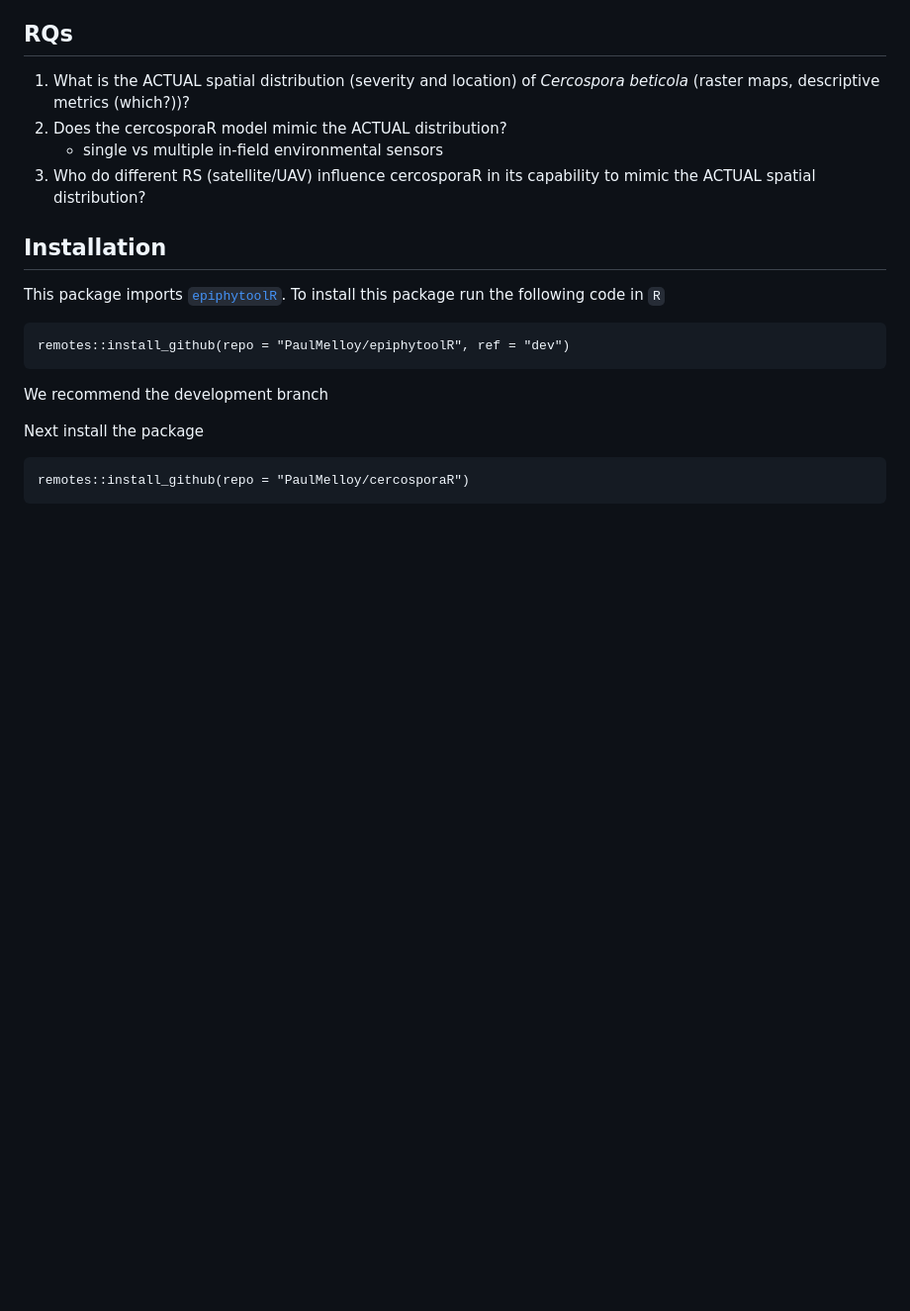
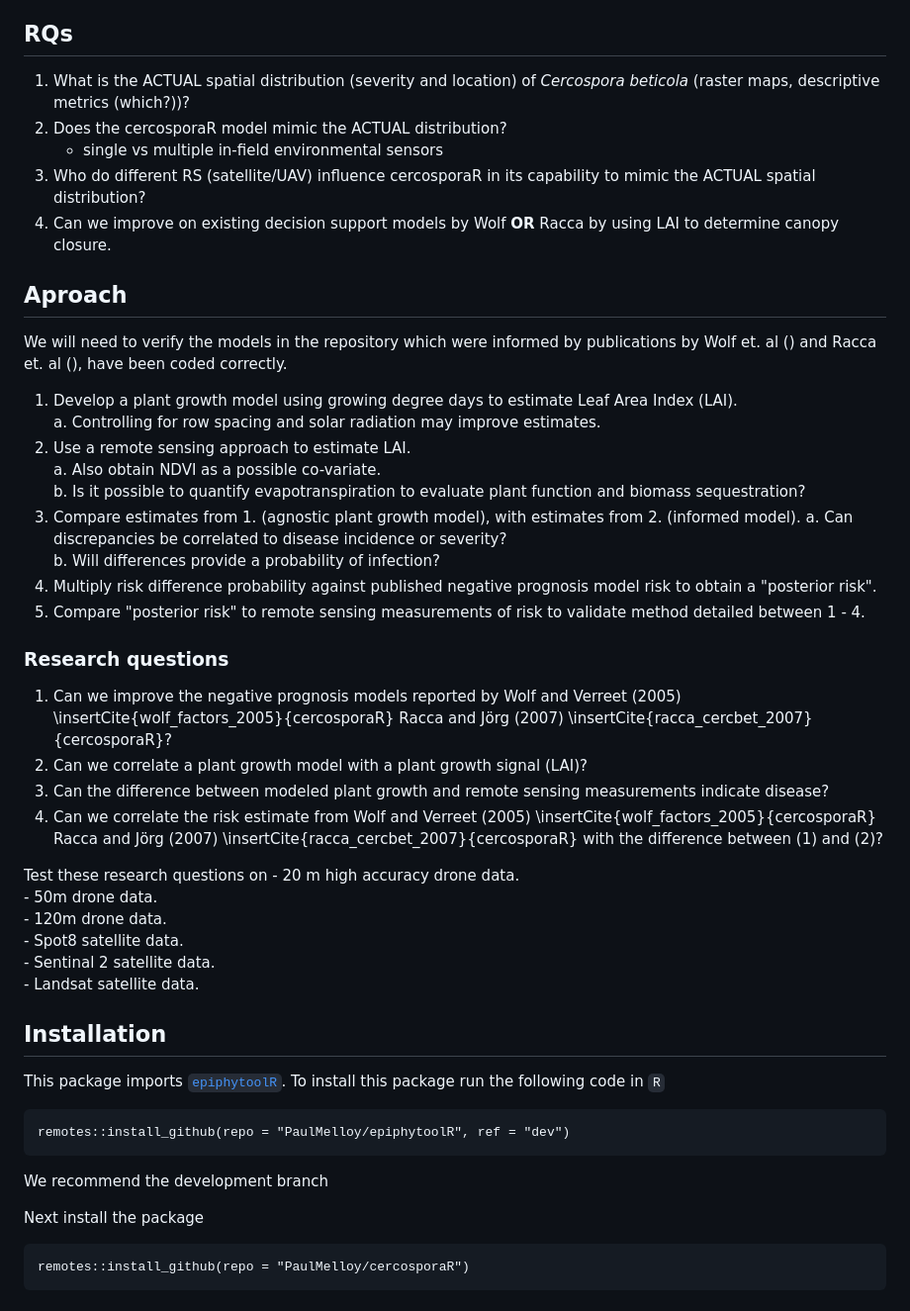
Before and after one commit to PaulMelloy/cercospoRa, a Markdown page: README.md, the part around the change. Shown at 99% size. GitHub-like rendering; blank space fills up the shorter version.

Commit message:
update approach

```diff
--- a/README.md
+++ b/README.md
@@ -8,6 +8,48 @@
     - single vs multiple in-field environmental sensors
 3) Who do different RS (satellite/UAV) influence cercosporaR in its capability
 to mimic the ACTUAL spatial distribution?
+4) Can we improve on existing decision support models by Wolf **OR** Racca by using
+LAI to determine canopy closure.
+
+## Aproach
+
+ We will need to verify the models in the repository which were informed by publications
+ by Wolf et. al () and Racca et. al (), have been coded correctly.
+
+ 1. Develop a plant growth model using growing degree days to estimate Leaf Area
+ Index (LAI).
+   a. Controlling for row spacing and solar radiation may improve estimates.
+ 2. Use a remote sensing approach to estimate LAI.
+   a. Also obtain NDVI as a possible co-variate.
+   b. Is it possible to quantify evapotranspiration to evaluate plant function and
+   biomass sequestration?
+ 3. Compare estimates from 1. (agnostic plant growth model), with estimates from 2.
+ (informed model).
+   a. Can discrepancies be correlated to disease incidence or severity?
+   b. Will differences provide a probability of infection?
+ 4. Multiply risk difference probability against published negative prognosis model
+ risk to obtain a "posterior risk".
+ 5. Compare "posterior risk" to remote sensing measurements of risk to validate
+ method detailed between 1 - 4.
+
+### Research questions
+
+ 1. Can we improve the negative prognosis models reported by Wolf and Verreet (2005)
+ \insertCite{wolf_factors_2005}{cercosporaR} Racca and Jörg (2007) \insertCite{racca_cercbet_2007}{cercosporaR}?
+ 2. Can we correlate a plant growth model with a plant growth signal (LAI)?
+ 3. Can the difference between modeled plant growth and remote sensing measurements
+ indicate disease?
+ 4. Can we correlate the risk estimate from Wolf and Verreet (2005)
+ \insertCite{wolf_factors_2005}{cercosporaR} Racca and Jörg (2007) \insertCite{racca_cercbet_2007}{cercosporaR}
+ with the difference between (1) and (2)?
+
+ Test these research questions on
+    - 20 m high accuracy drone data.
+    - 50m  drone data.
+    - 120m drone data.
+    - Spot8 satellite data.
+    - Sentinal 2 satellite data.
+    - Landsat satellite data.
 
 ## Installation
 
```
